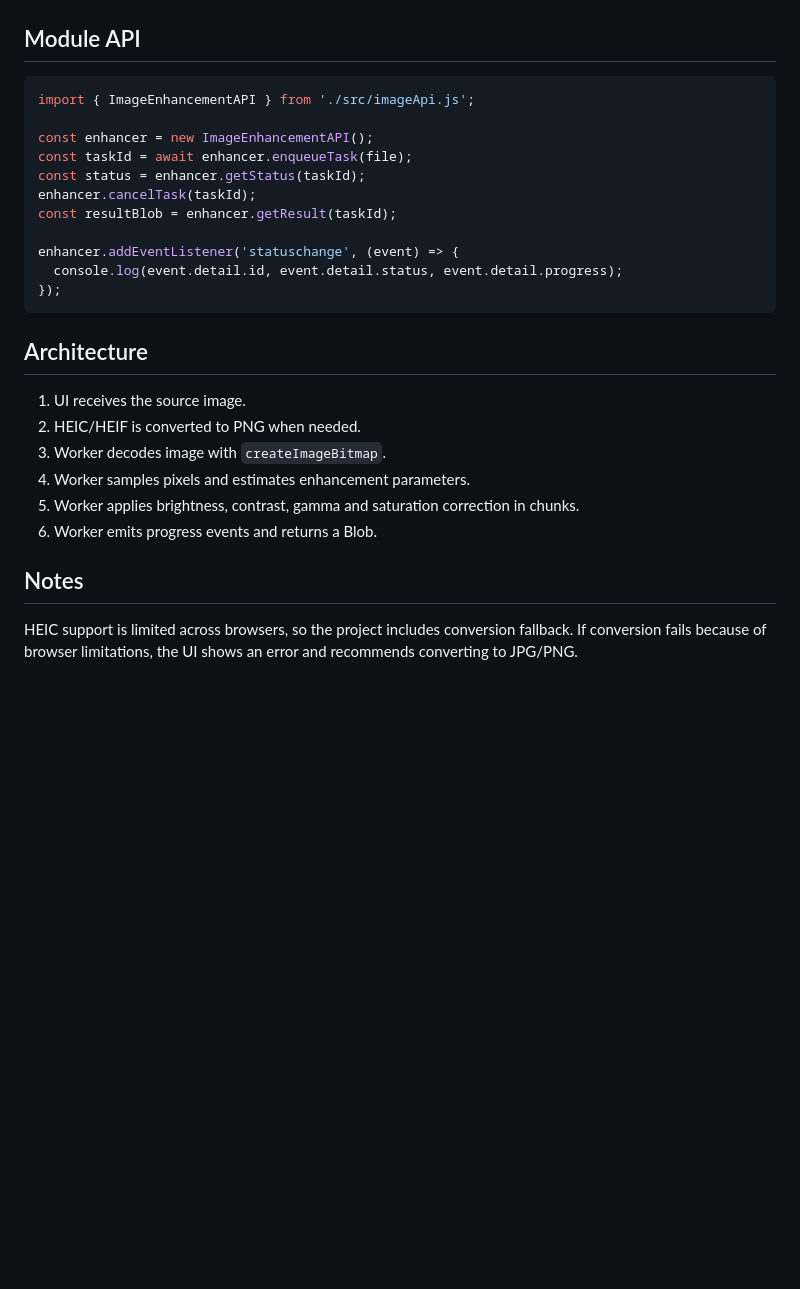
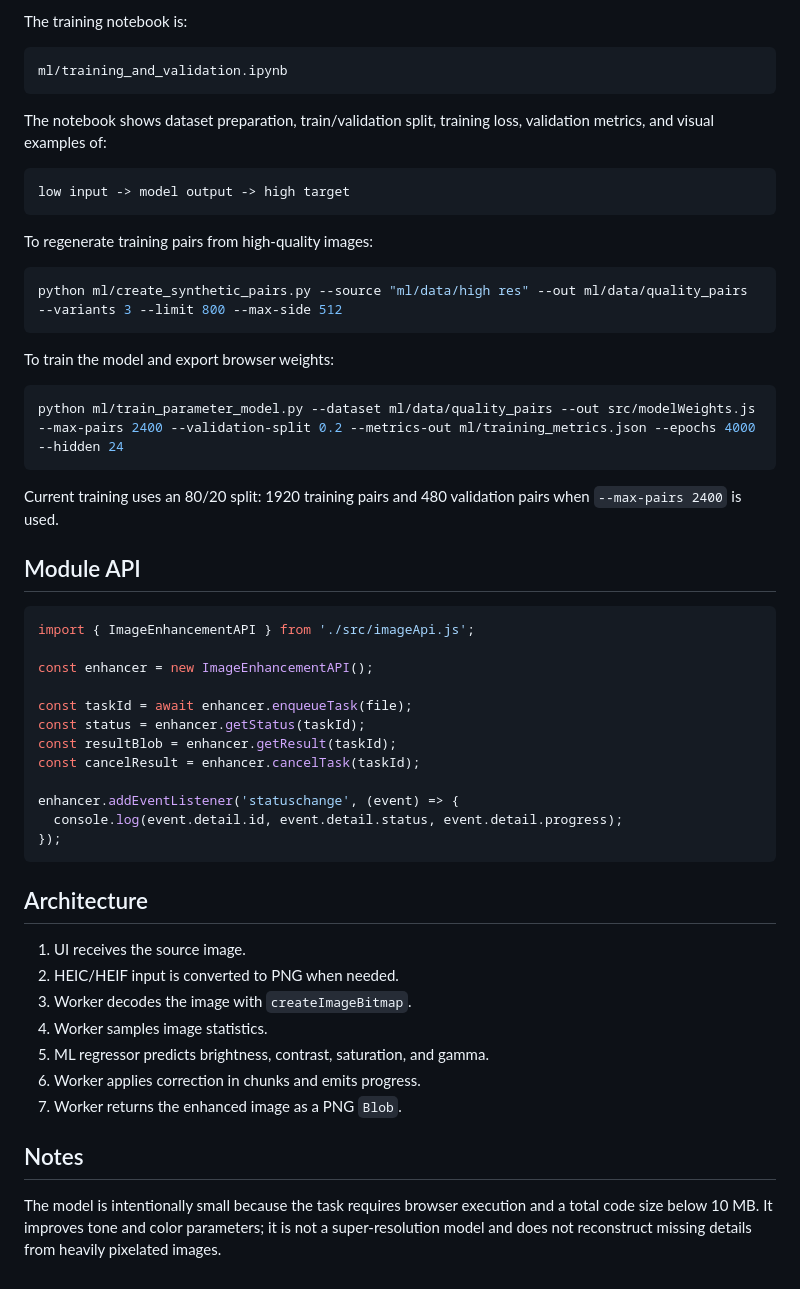
Before and after one commit to akimoshka/ML_Image_Enhancement, a Markdown page: README.md, the part around one of its changes. Rendered like a GitHub page; blank space fills up the shorter version.

````diff
--- a/README.md
+++ b/README.md
@@ -39,3 +63,28 @@ In GitHub:
+The training notebook is:
+
+```text
+ml/training_and_validation.ipynb
+```
+
+The notebook shows dataset preparation, train/validation split, training loss, validation metrics, and visual examples of:
+
+```text
+low input -> model output -> high target
+```
+
+To regenerate training pairs from high-quality images:
+
+```bash
+python ml/create_synthetic_pairs.py --source "ml/data/high res" --out ml/data/quality_pairs --variants 3 --limit 800 --max-side 512
+```
+
+To train the model and export browser weights:
+
+```bash
+python ml/train_parameter_model.py --dataset ml/data/quality_pairs --out src/modelWeights.js --max-pairs 2400 --validation-split 0.2 --metrics-out ml/training_metrics.json --epochs 4000 --hidden 24
+```
+
+Current training uses an 80/20 split: 1920 training pairs and 480 validation pairs when `--max-pairs 2400` is used.
 
 ## Module API
 
@@ -43,10 +92,11 @@ In GitHub:
 import { ImageEnhancementAPI } from './src/imageApi.js';
 
 const enhancer = new ImageEnhancementAPI();
+
 const taskId = await enhancer.enqueueTask(file);
 const status = enhancer.getStatus(taskId);
-enhancer.cancelTask(taskId);
 const resultBlob = enhancer.getResult(taskId);
+const cancelResult = enhancer.cancelTask(taskId);
 
 enhancer.addEventListener('statuschange', (event) => {
   console.log(event.detail.id, event.detail.status, event.detail.progress);
@@ -56,12 +106,13 @@ enhancer.addEventListener('statuschange', (event) => {
 ## Architecture
 
 1. UI receives the source image.
-2. HEIC/HEIF is converted to PNG when needed.
-3. Worker decodes image with `createImageBitmap`.
-4. Worker samples pixels and estimates enhancement parameters.
-5. Worker applies brightness, contrast, gamma and saturation correction in chunks.
-6. Worker emits progress events and returns a Blob.
+2. HEIC/HEIF input is converted to PNG when needed.
+3. Worker decodes the image with `createImageBitmap`.
+4. Worker samples image statistics.
+5. ML regressor predicts brightness, contrast, saturation, and gamma.
+6. Worker applies correction in chunks and emits progress.
+7. Worker returns the enhanced image as a PNG `Blob`.
 
 ## Notes
 
-HEIC support is limited across browsers, so the project includes conversion fallback. If conversion fails because of browser limitations, the UI shows an error and recommends converting to JPG/PNG.
+The model is intentionally small because the task requires browser execution and a total code size below 10 MB. It improves tone and color parameters; it is not a super-resolution model and does not reconstruct missing details from heavily pixelated images.
````
Also changed, not shown: other parts of README.md (+46 -22 lines), docs/example_results.jpg (added), ml/validation_preview.jpg (added), 11 other files.
